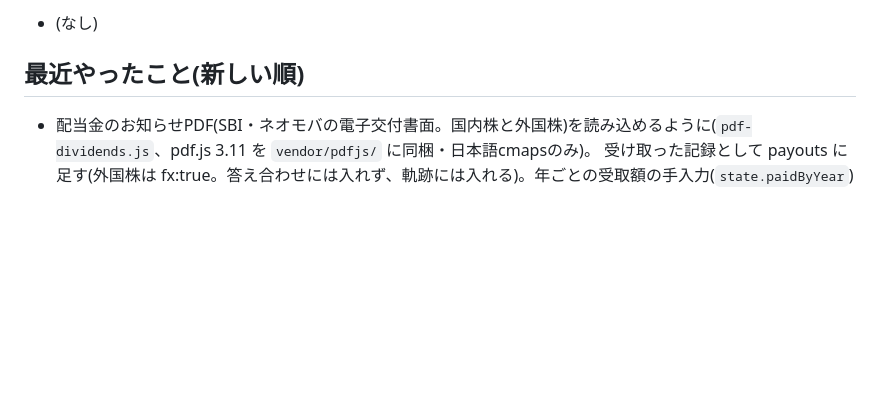
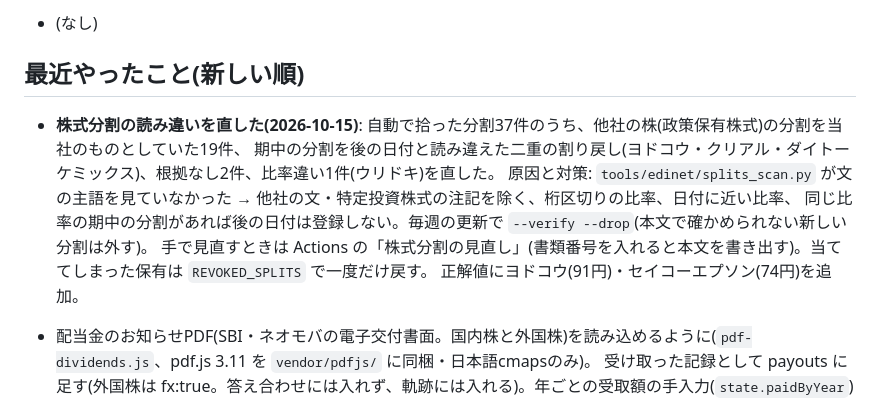
Before and after one commit to 82706991hiroto-ship-it/haito-dashboard, a Markdown page: NOTES.md, the part around the change. Rendered like a GitHub page; blank space fills up the shorter version.

Commit message:
NOTES.md: 株式分割の読み違いの修正と対策を記録
Co-Authored-By: Claude Opus 5.5 <noreply@anthropic.com>
Claude-Session: https://claude.ai/code/session_018Cwz7eFEQ3f729vERPtSDq

```diff
--- a/NOTES.md
+++ b/NOTES.md
@@ -45,6 +45,13 @@ HAITO(`haito-dashboard`)と高配当株チェックシート(`ir-check`)の2つ
 
 ## 最近やったこと(新しい順)
 
+- **株式分割の読み違いを直した(2026-10-15)**: 自動で拾った分割37件のうち、他社の株(政策保有株式)の分割を当社のものとしていた19件、
+  期中の分割を後の日付と読み違えた二重の割り戻し(ヨドコウ・クリアル・ダイトーケミックス)、根拠なし2件、比率違い1件(ウリドキ)を直した。
+  原因と対策: `tools/edinet/splits_scan.py` が文の主語を見ていなかった → 他社の文・特定投資株式の注記を除く、桁区切りの比率、日付に近い比率、
+  同じ比率の期中の分割があれば後の日付は登録しない。毎週の更新で `--verify --drop`(本文で確かめられない新しい分割は外す)。
+  手で見直すときは Actions の「株式分割の見直し」(書類番号を入れると本文を書き出す)。当ててしまった保有は `REVOKED_SPLITS` で一度だけ戻す。
+  正解値にヨドコウ(91円)・セイコーエプソン(74円)を追加。
+
 - 配当金のお知らせPDF(SBI・ネオモバの電子交付書面。国内株と外国株)を読み込めるように(`pdf-dividends.js`、pdf.js 3.11 を `vendor/pdfjs/` に同梱・日本語cmapsのみ)。
   受け取った記録として payouts に足す(外国株は fx:true。答え合わせには入れず、軌跡には入れる)。年ごとの受取額の手入力(`state.paidByYear`)も。
 
```
